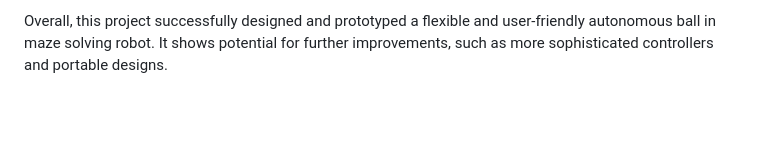
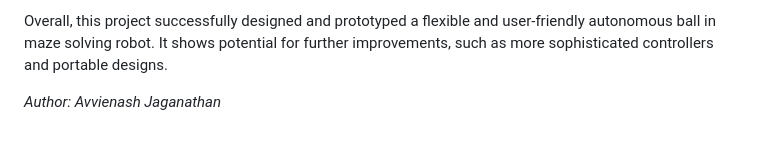
Before and after one commit to Avvienash/Maze-Solving-Robot, a Markdown page: README.md, the part around the change printed below. Drawn GitHub-style; blank space fills up the shorter version.

```diff
--- a/README.md
+++ b/README.md
@@ -440,3 +472,7 @@ Despite the project's success, several areas for improvement were identified.
 - Enhancing the system's portability with a battery pack and a foldable camera mount would increase its practicality for real-world applications.
 
 Overall, this project successfully designed and prototyped a flexible and user-friendly autonomous ball in maze solving robot. It shows potential for further improvements, such as more sophisticated controllers and portable designs.
+
+
+
+*Author: Avvienash Jaganathan*
```
Also changed, not shown: other parts of README.md (+58 -26 lines).
